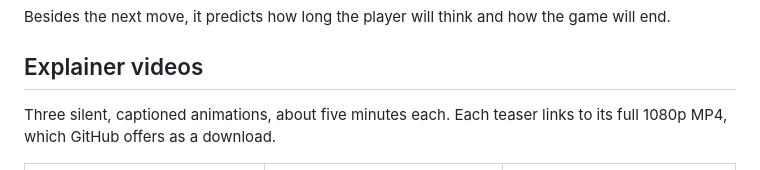
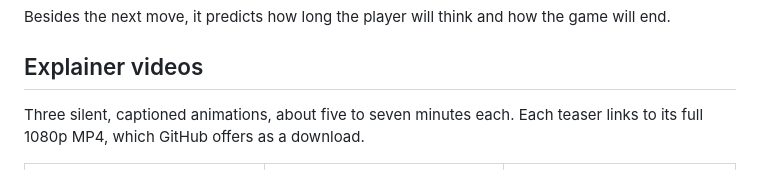
Before and after one commit to y0mingzhang/allie, a Markdown page: README.md, the part around one of its changes. GitHub-like rendering.

```diff
--- a/README.md
+++ b/README.md
@@ -32,7 +32,7 @@ Besides the next move, it predicts how long the player will think and how the ga
 
 ## Explainer videos
 
-Three silent, captioned animations, about five minutes each. Each teaser links to its full 1080p MP4, which GitHub offers as a download.
+Three silent, captioned animations, about five to seven minutes each. Each teaser links to its full 1080p MP4, which GitHub offers as a download.
 
 | [![How Allie Works: the router picks 16 of 256 experts for a move](docs/videos/how-allie-works.gif)](docs/videos/how-allie-works.mp4) | [![Fitting Allie's Scaling Law: the law's forecast for Allie 2.0 against the loss it reached](docs/videos/scaling-law.gif)](docs/videos/scaling-law.mp4) | [![How Allie Searches: coverage and lookahead search trees growing side by side](docs/videos/how-allie-searches.gif)](docs/videos/how-allie-searches.mp4) |
 |:---:|:---:|:---:|
```
Also changed, not shown: other parts of README.md (+1 -1 lines), docs/videos/scaling-law.gif, docs/videos/scaling-law.png, 3 other files.
